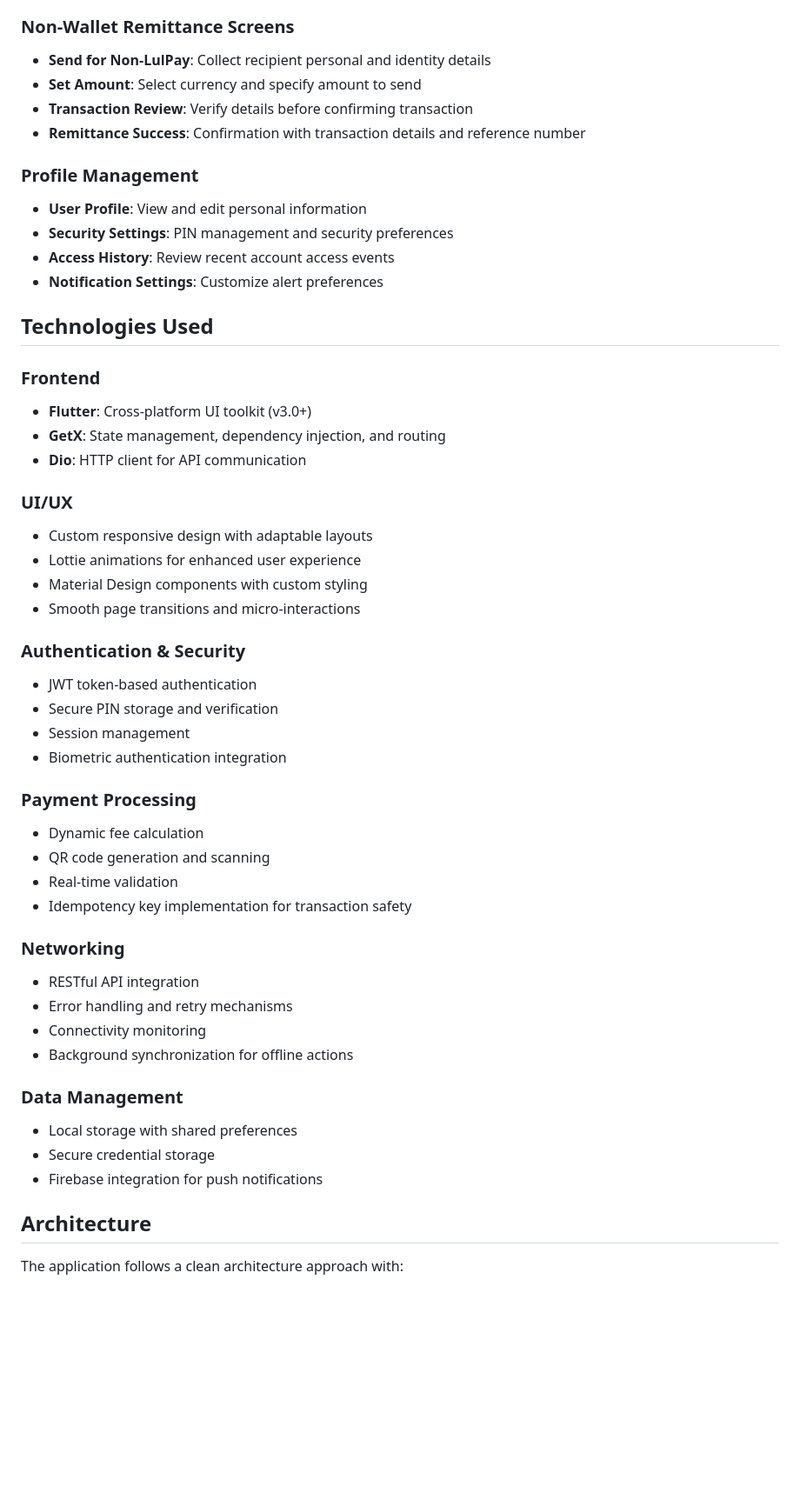
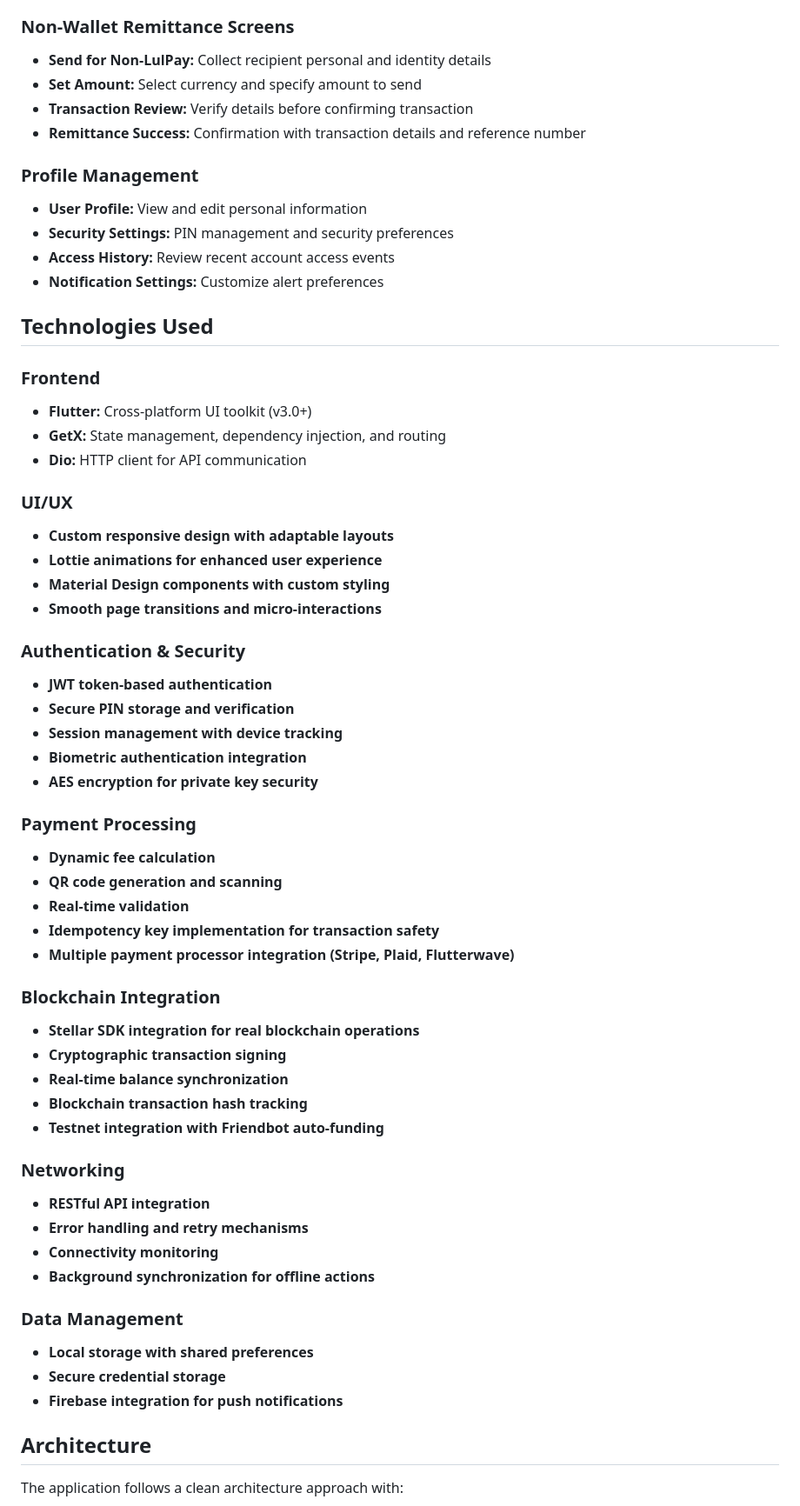
Before and after one commit to Zerie5/front-end-flutter-dart, a Markdown page: README.md, the part around one of its changes. Shown at 87% size. GitHub-like rendering; blank space fills up the shorter version.

```diff
--- a/README.md
+++ b/README.md
@@ -80,51 +132,60 @@ LulPay is a secure, feature-rich mobile financial platform built with Flutter th
 
 ### Non-Wallet Remittance Screens
-- **Send for Non-LulPay**: Collect recipient personal and identity details
-- **Set Amount**: Select currency and specify amount to send
-- **Transaction Review**: Verify details before confirming transaction
-- **Remittance Success**: Confirmation with transaction details and reference number
+- **Send for Non-LulPay:** Collect recipient personal and identity details
+- **Set Amount:** Select currency and specify amount to send
+- **Transaction Review:** Verify details before confirming transaction
+- **Remittance Success:** Confirmation with transaction details and reference number
 
 ### Profile Management
-- **User Profile**: View and edit personal information
-- **Security Settings**: PIN management and security preferences
-- **Access History**: Review recent account access events
-- **Notification Settings**: Customize alert preferences
+- **User Profile:** View and edit personal information
+- **Security Settings:** PIN management and security preferences
+- **Access History:** Review recent account access events
+- **Notification Settings:** Customize alert preferences
 
 ## Technologies Used
 
 ### Frontend
-- **Flutter**: Cross-platform UI toolkit (v3.0+)
-- **GetX**: State management, dependency injection, and routing
-- **Dio**: HTTP client for API communication
+- **Flutter:** Cross-platform UI toolkit (v3.0+)
+- **GetX:** State management, dependency injection, and routing
+- **Dio:** HTTP client for API communication
 
 ### UI/UX
-- Custom responsive design with adaptable layouts
-- Lottie animations for enhanced user experience
-- Material Design components with custom styling
-- Smooth page transitions and micro-interactions
+- **Custom responsive design with adaptable layouts**
+- **Lottie animations for enhanced user experience**
+- **Material Design components with custom styling**
+- **Smooth page transitions and micro-interactions**
 
 ### Authentication & Security
-- JWT token-based authentication
-- Secure PIN storage and verification
-- Session management
-- Biometric authentication integration
+- **JWT token-based authentication**
+- **Secure PIN storage and verification**
+- **Session management with device tracking**
+- **Biometric authentication integration**
+- **AES encryption for private key security**
 
 ### Payment Processing
-- Dynamic fee calculation
-- QR code generation and scanning
-- Real-time validation
-- Idempotency key implementation for transaction safety
+- **Dynamic fee calculation**
+- **QR code generation and scanning**
+- **Real-time validation**
+- **Idempotency key implementation for transaction safety**
+- **Multiple payment processor integration (Stripe, Plaid, Flutterwave)**
+
+### Blockchain Integration
+- **Stellar SDK integration for real blockchain operations**
+- **Cryptographic transaction signing**
+- **Real-time balance synchronization**
+- **Blockchain transaction hash tracking**
+- **Testnet integration with Friendbot auto-funding**
 
 ### Networking
-- RESTful API integration
-- Error handling and retry mechanisms
-- Connectivity monitoring
-- Background synchronization for offline actions
+- **RESTful API integration**
+- **Error handling and retry mechanisms**
+- **Connectivity monitoring**
+- **Background synchronization for offline actions**
 
 ### Data Management
-- Local storage with shared preferences
-- Secure credential storage
-- Firebase integration for push notifications
+- **Local storage with shared preferences**
+- **Secure credential storage**
+- **Firebase integration for push notifications**
 
 ## Architecture
 
```
Also changed, not shown: other parts of README.md (+127 -54 lines).
